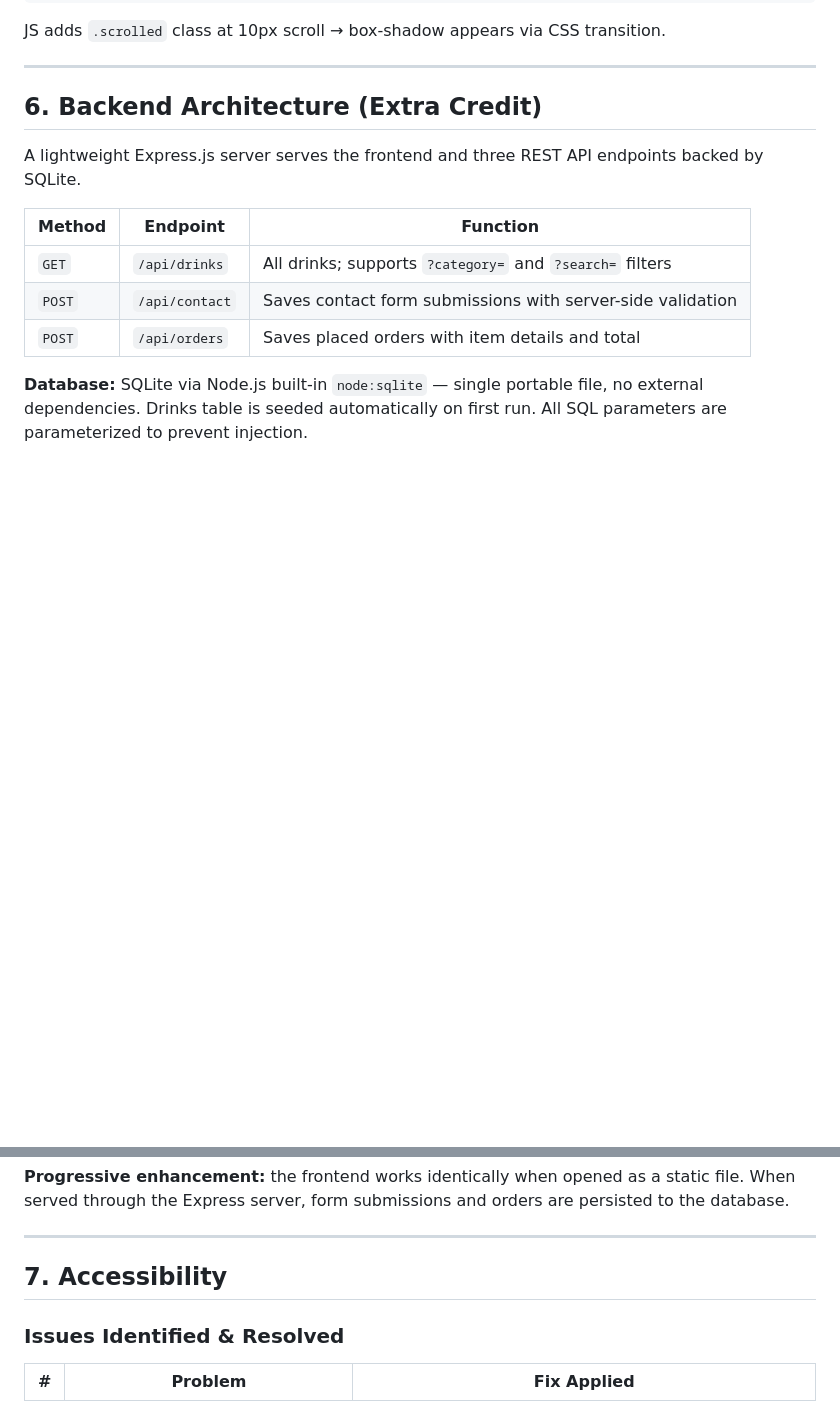
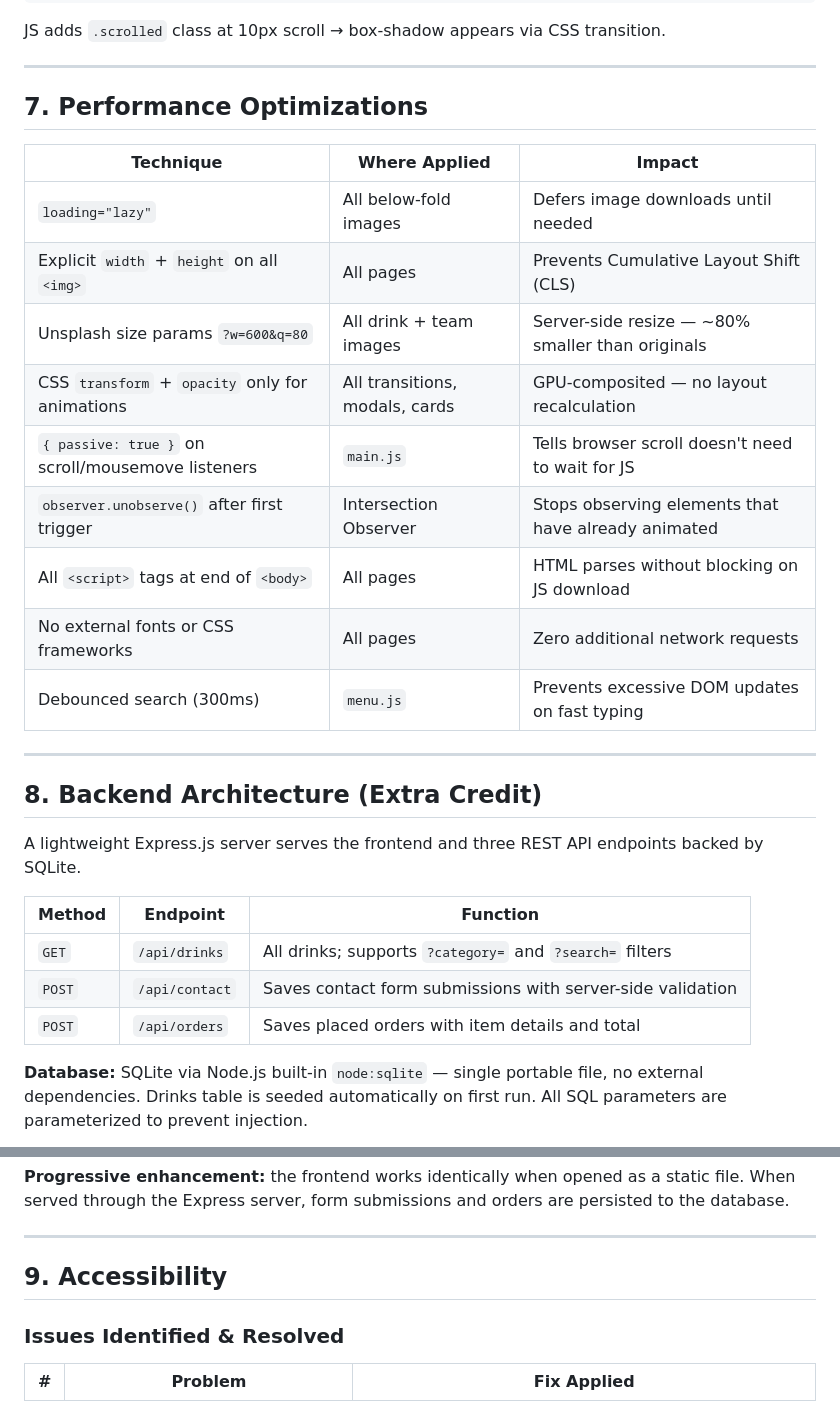
Before and after one commit to kim-913/sofia-winter26-webdev, a Markdown page: final_project/design-docs.md, 2 parts joined by grey strips. Rendered like a GitHub page; blank space fills up the shorter version.

Commit message:
update ppt and design

```diff
--- a/final_project/design-docs.md
+++ b/final_project/design-docs.md
@@ -194,7 +212,23 @@ JS adds `.scrolled` class at 10px scroll → box-shadow appears via CSS transiti
 
 ---
 
-## 6. Backend Architecture (Extra Credit)
+## 7. Performance Optimizations
+
+| Technique | Where Applied | Impact |
+|---|---|---|
+| `loading="lazy"` | All below-fold images | Defers image downloads until needed |
+| Explicit `width` + `height` on all `<img>` | All pages | Prevents Cumulative Layout Shift (CLS) |
+| Unsplash size params `?w=600&q=80` | All drink + team images | Server-side resize — ~80% smaller than originals |
+| CSS `transform` + `opacity` only for animations | All transitions, modals, cards | GPU-composited — no layout recalculation |
+| `{ passive: true }` on scroll/mousemove listeners | `main.js` | Tells browser scroll doesn't need to wait for JS |
+| `observer.unobserve()` after first trigger | Intersection Observer | Stops observing elements that have already animated |
+| All `<script>` tags at end of `<body>` | All pages | HTML parses without blocking on JS download |
+| No external fonts or CSS frameworks | All pages | Zero additional network requests |
+| Debounced search (300ms) | `menu.js` | Prevents excessive DOM updates on fast typing |
+
+---
+
+## 8. Backend Architecture (Extra Credit)
 
 A lightweight Express.js server serves the frontend and three REST API endpoints backed by SQLite.
 
@@ -210,7 +244,7 @@ A lightweight Express.js server serves the frontend and three REST API endpoints
 
 ---
 
-## 7. Accessibility
+## 9. Accessibility
 
 ### Issues Identified & Resolved
 
```
Also changed, not shown: other parts of final_project/design-docs.md (+19 -1 lines), final_project/presentation.md (+32 -10 lines).
